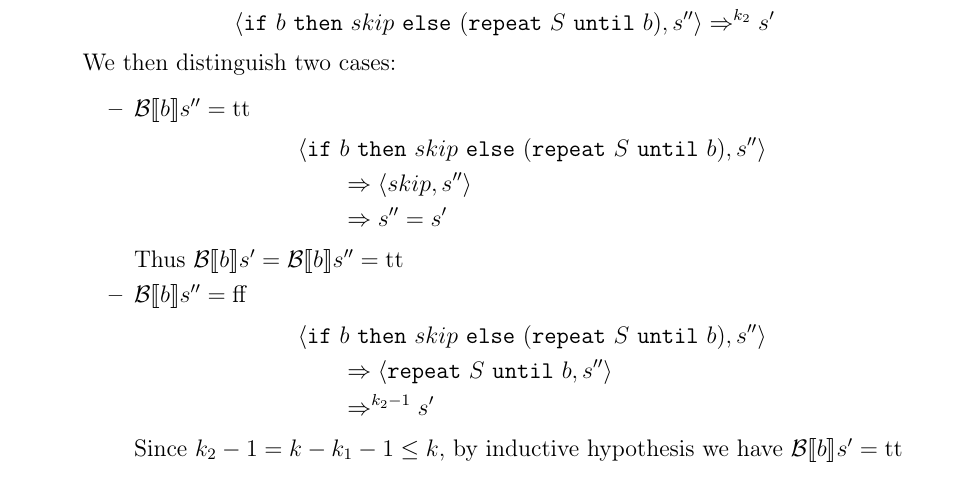
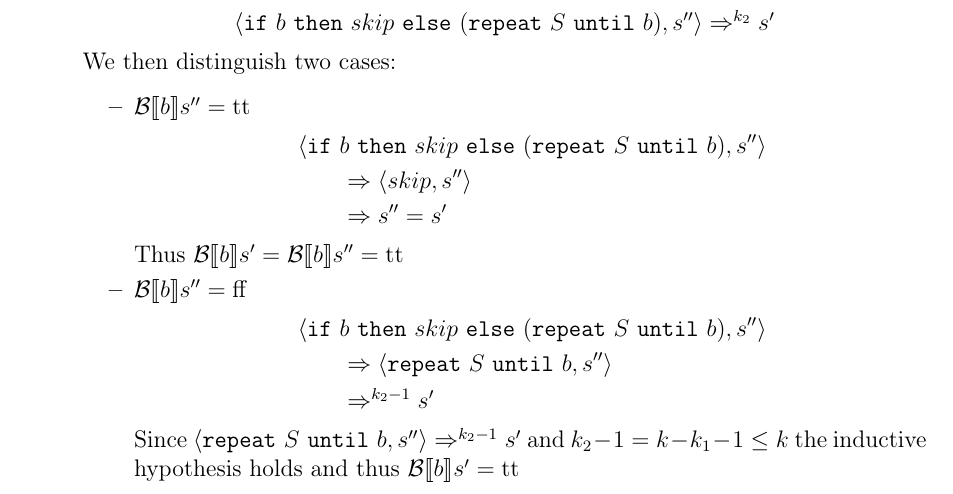
Before and after one commit to SkiFire13/software-verification-exercises-part-1, a LaTeX document (main.tex, which reads exercises/es1.tex): part of page 1 of 10, cut so that both start at the same text. Compiled offline with pdfLaTeX.

Commit message:
Reword use of inductive hypothesis in exercise 1

```diff
--- a/exercises/es1.tex
+++ b/exercises/es1.tex
@@ -37,7 +37,7 @@
                         \\&\qquad \Rightarrow \instr{\wrepeat{S}{b}}{s''}
                         \\&\qquad \Rightarrow^{k_2 - 1} s'
                     \end{align*}
-                    Since $k_2 - 1 = k - k_1 - 1 \leq k$, by inductive hypothesis we have $\Bool{b} s' = \text{tt}$
+                    Since $\instr{\wrepeat{S}{b}}{s''} \Rightarrow^{k_2 - 1} s'$ and $k_2 - 1 = k - k_1 - 1 \leq k$ the inductive hypothesis holds and thus $\Bool{b} s' = \text{tt}$
             \end{itemize}
     \end{itemize}
 \end{exercise}
```
